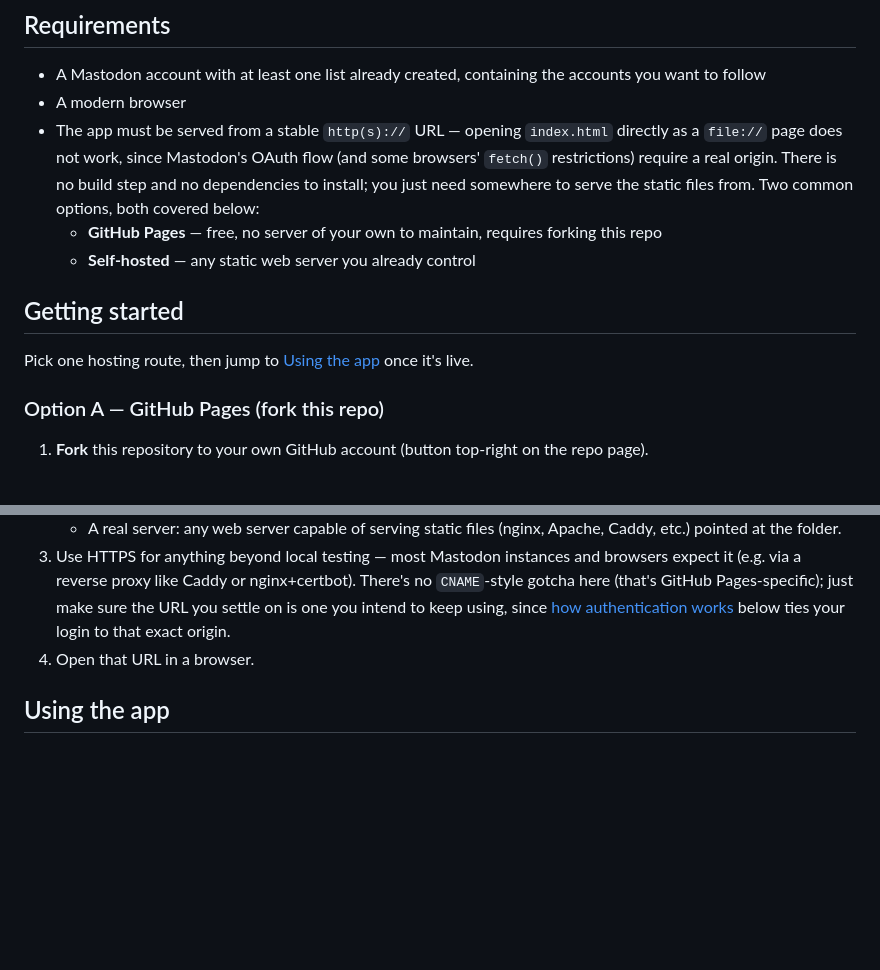
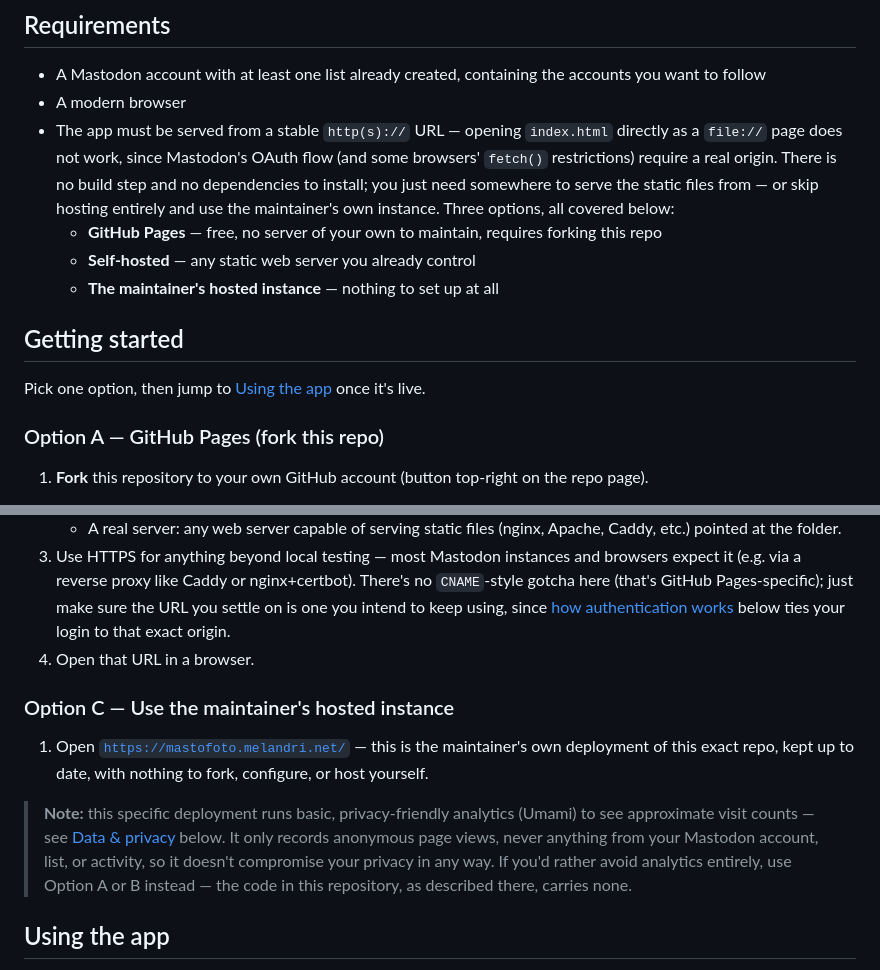
Before and after one commit to amelandri/Mastofoto, a Markdown page: README.md, 2 parts joined by grey strips. Rendered like a GitHub page; blank space fills up the shorter version.

Commit message:
Clarified usage of maintainer's own deployment

```diff
--- a/README.md
+++ b/README.md
@@ -20,13 +20,14 @@ A static web app that shows only the photo posts from one Mastodon list, letting
 
 - A Mastodon account with at least one list already created, containing the accounts you want to follow
 - A modern browser
-- The app must be served from a stable `http(s)://` URL — opening `index.html` directly as a `file://` page does not work, since Mastodon's OAuth flow (and some browsers' `fetch()` restrictions) require a real origin. There is no build step and no dependencies to install; you just need somewhere to serve the static files from. Two common options, both covered below:
+- The app must be served from a stable `http(s)://` URL — opening `index.html` directly as a `file://` page does not work, since Mastodon's OAuth flow (and some browsers' `fetch()` restrictions) require a real origin. There is no build step and no dependencies to install; you just need somewhere to serve the static files from — or skip hosting entirely and use the maintainer's own instance. Three options, all covered below:
   - **GitHub Pages** — free, no server of your own to maintain, requires forking this repo
   - **Self-hosted** — any static web server you already control
+  - **The maintainer's hosted instance** — nothing to set up at all
 
 ## Getting started
 
-Pick one hosting route, then jump to [Using the app](#using-the-app) once it's live.
+Pick one option, then jump to [Using the app](#using-the-app) once it's live.
 
 ### Option A — GitHub Pages (fork this repo)
 
@@ -48,6 +49,12 @@ Pick one hosting route, then jump to [Using the app](#using-the-app) once it's l
    - A real server: any web server capable of serving static files (nginx, Apache, Caddy, etc.) pointed at the folder.
 3. Use HTTPS for anything beyond local testing — most Mastodon instances and browsers expect it (e.g. via a reverse proxy like Caddy or nginx+certbot). There's no `CNAME`-style gotcha here (that's GitHub Pages-specific); just make sure the URL you settle on is one you intend to keep using, since [how authentication works](#how-authentication-works) below ties your login to that exact origin.
 4. Open that URL in a browser.
+
+### Option C — Use the maintainer's hosted instance
+
+1. Open [`https://mastofoto.melandri.net/`](https://mastofoto.melandri.net/) — this is the maintainer's own deployment of this exact repo, kept up to date, with nothing to fork, configure, or host yourself.
+
+> **Note:** this specific deployment runs basic, privacy-friendly analytics (Umami) to see approximate visit counts — see [Data & privacy](#data--privacy) below. It only records anonymous page views, never anything from your Mastodon account, list, or activity, so it doesn't compromise your privacy in any way. If you'd rather avoid analytics entirely, use Option A or B instead — the code in this repository, as described there, carries none.
 
 ## Using the app
 
```
